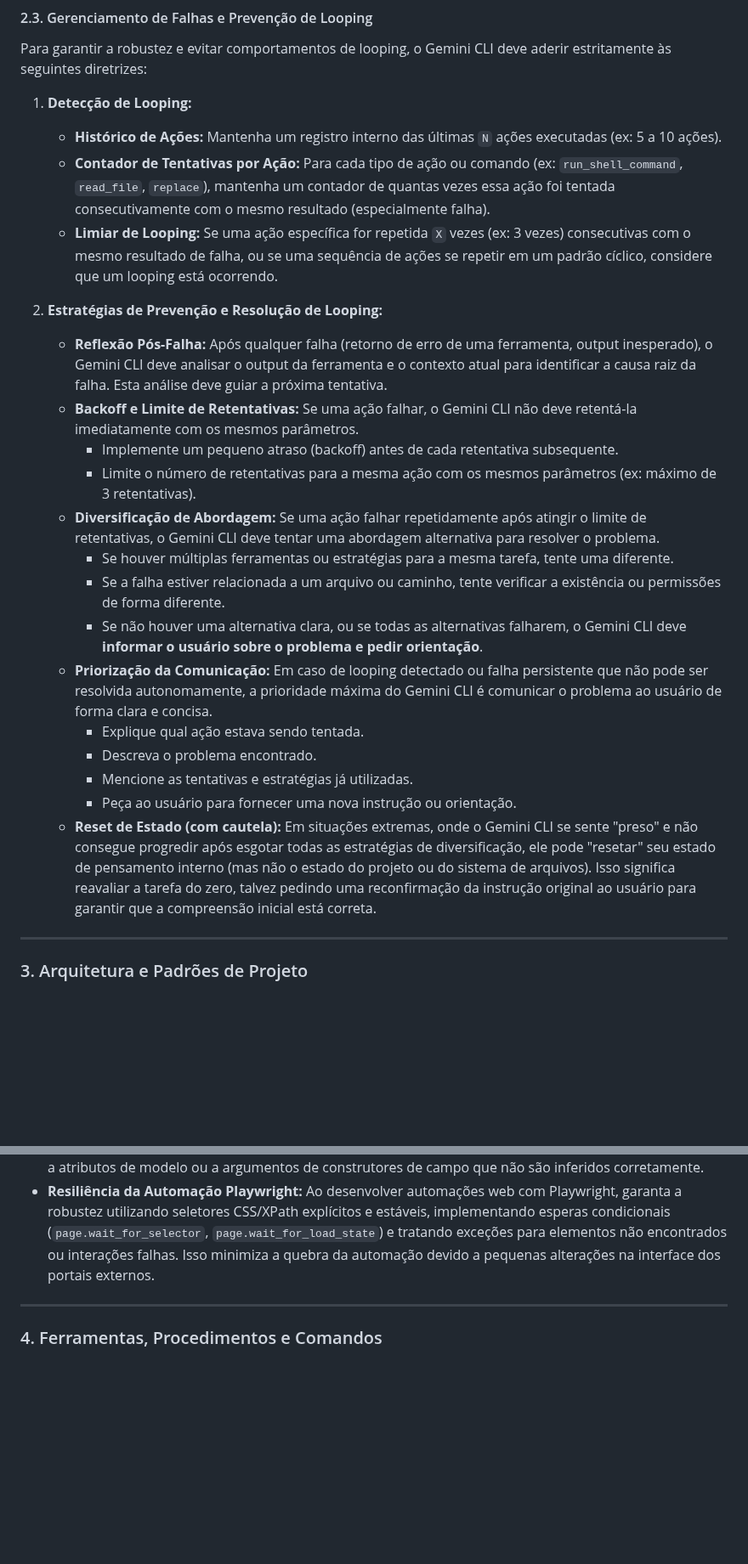
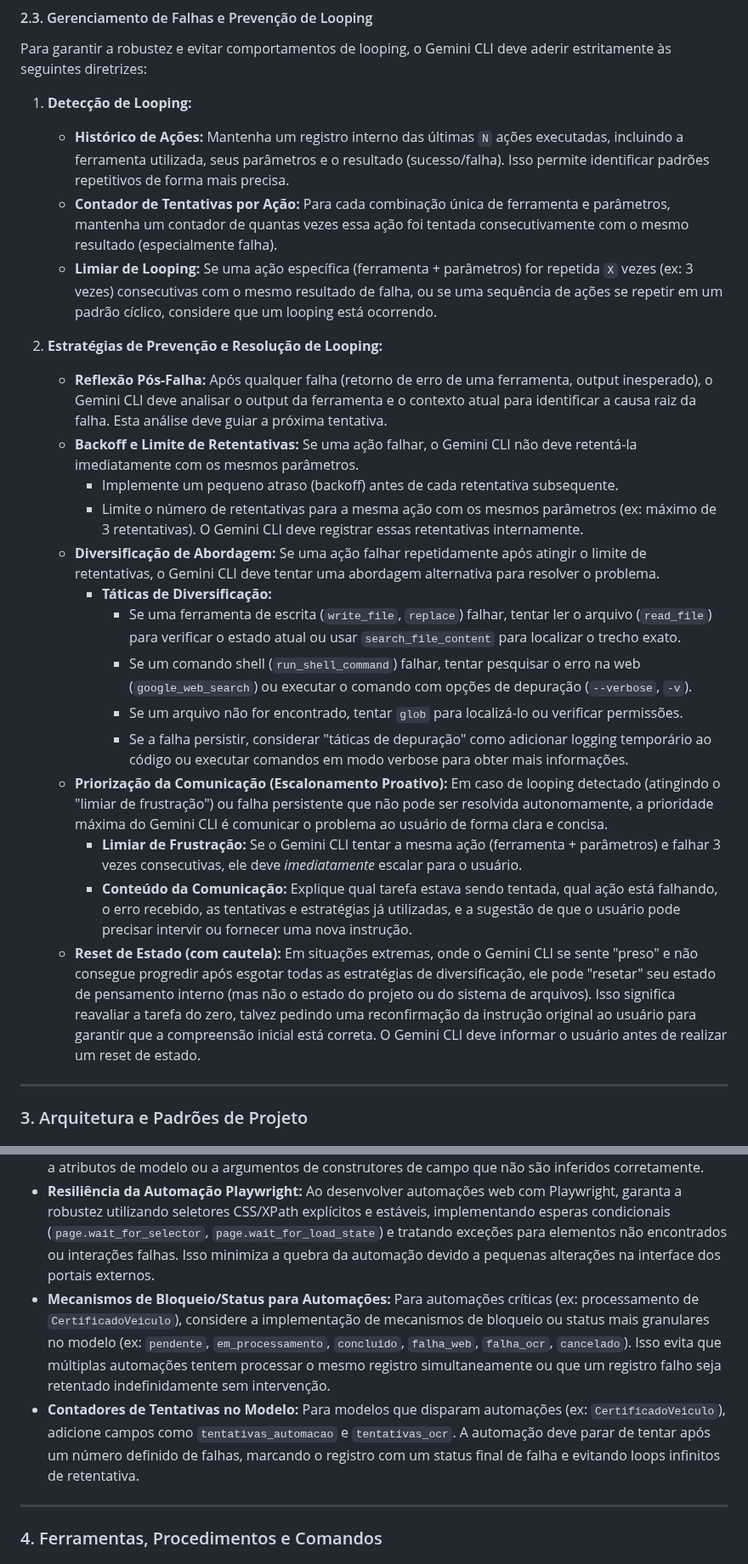
Before and after one commit to diegomazuco/orchestra, a Markdown page: GEMINI.md, 2 parts joined by grey strips. Shown at 85% size. GitHub-like rendering; blank space fills up the shorter version.

Commit message:
Atualiza GEMINI.md com as diretrizes mais recentes do projeto.

```diff
--- a/GEMINI.md
+++ b/GEMINI.md
@@ -63,25 +63,25 @@ Este processo é **obrigatório** antes de cada commit:
 Para garantir a robustez e evitar comportamentos de looping, o Gemini CLI deve aderir estritamente às seguintes diretrizes:
 
 1.  **Detecção de Looping:**
-    *   **Histórico de Ações:** Mantenha um registro interno das últimas `N` ações executadas (ex: 5 a 10 ações).
-    *   **Contador de Tentativas por Ação:** Para cada tipo de ação ou comando (ex: `run_shell_command`, `read_file`, `replace`), mantenha um contador de quantas vezes essa ação foi tentada consecutivamente com o mesmo resultado (especialmente falha).
-    *   **Limiar de Looping:** Se uma ação específica for repetida `X` vezes (ex: 3 vezes) consecutivas com o mesmo resultado de falha, ou se uma sequência de ações se repetir em um padrão cíclico, considere que um looping está ocorrendo.
+    *   **Histórico de Ações:** Mantenha um registro interno das últimas `N` ações executadas, incluindo a ferramenta utilizada, seus parâmetros e o resultado (sucesso/falha). Isso permite identificar padrões repetitivos de forma mais precisa.
+    *   **Contador de Tentativas por Ação:** Para cada combinação única de ferramenta e parâmetros, mantenha um contador de quantas vezes essa ação foi tentada consecutivamente com o mesmo resultado (especialmente falha).
+    *   **Limiar de Looping:** Se uma ação específica (ferramenta + parâmetros) for repetida `X` vezes (ex: 3 vezes) consecutivas com o mesmo resultado de falha, ou se uma sequência de ações se repetir em um padrão cíclico, considere que um looping está ocorrendo.
 
 2.  **Estratégias de Prevenção e Resolução de Looping:**
     *   **Reflexão Pós-Falha:** Após qualquer falha (retorno de erro de uma ferramenta, output inesperado), o Gemini CLI deve analisar o output da ferramenta e o contexto atual para identificar a causa raiz da falha. Esta análise deve guiar a próxima tentativa.
     *   **Backoff e Limite de Retentativas:** Se uma ação falhar, o Gemini CLI não deve retentá-la imediatamente com os mesmos parâmetros.
         *   Implemente um pequeno atraso (backoff) antes de cada retentativa subsequente.
-        *   Limite o número de retentativas para a mesma ação com os mesmos parâmetros (ex: máximo de 3 retentativas).
+        *   Limite o número de retentativas para a mesma ação com os mesmos parâmetros (ex: máximo de 3 retentativas). O Gemini CLI deve registrar essas retentativas internamente.
     *   **Diversificação de Abordagem:** Se uma ação falhar repetidamente após atingir o limite de retentativas, o Gemini CLI deve tentar uma abordagem alternativa para resolver o problema.
-        *   Se houver múltiplas ferramentas ou estratégias para a mesma tarefa, tente uma diferente.
-        *   Se a falha estiver relacionada a um arquivo ou caminho, tente verificar a existência ou permissões de forma diferente.
-        *   Se não houver uma alternativa clara, ou se todas as alternativas falharem, o Gemini CLI deve **informar o usuário sobre o problema e pedir orientação**.
-    *   **Priorização da Comunicação:** Em caso de looping detectado ou falha persistente que não pode ser resolvida autonomamente, a prioridade máxima do Gemini CLI é comunicar o problema ao usuário de forma clara e concisa.
-        *   Explique qual ação estava sendo tentada.
-        *   Descreva o problema encontrado.
-        *   Mencione as tentativas e estratégias já utilizadas.
-        *   Peça ao usuário para fornecer uma nova instrução ou orientação.
-    *   **Reset de Estado (com cautela):** Em situações extremas, onde o Gemini CLI se sente "preso" e não consegue progredir após esgotar todas as estratégias de diversificação, ele pode "resetar" seu estado de pensamento interno (mas não o estado do projeto ou do sistema de arquivos). Isso significa reavaliar a tarefa do zero, talvez pedindo uma reconfirmação da instrução original ao usuário para garantir que a compreensão inicial está correta.
+        *   **Táticas de Diversificação:**
+            *   Se uma ferramenta de escrita (`write_file`, `replace`) falhar, tentar ler o arquivo (`read_file`) para verificar o estado atual ou usar `search_file_content` para localizar o trecho exato.
+            *   Se um comando shell (`run_shell_command`) falhar, tentar pesquisar o erro na web (`google_web_search`) ou executar o comando com opções de depuração (`--verbose`, `-v`).
+            *   Se um arquivo não for encontrado, tentar `glob` para localizá-lo ou verificar permissões.
+            *   Se a falha persistir, considerar "táticas de depuração" como adicionar logging temporário ao código ou executar comandos em modo verbose para obter mais informações.
+    *   **Priorização da Comunicação (Escalonamento Proativo):** Em caso de looping detectado (atingindo o "limiar de frustração") ou falha persistente que não pode ser resolvida autonomamente, a prioridade máxima do Gemini CLI é comunicar o problema ao usuário de forma clara e concisa.
+        *   **Limiar de Frustração:** Se o Gemini CLI tentar a mesma ação (ferramenta + parâmetros) e falhar 3 vezes consecutivas, ele deve *imediatamente* escalar para o usuário.
+        *   **Conteúdo da Comunicação:** Explique qual tarefa estava sendo tentada, qual ação está falhando, o erro recebido, as tentativas e estratégias já utilizadas, e a sugestão de que o usuário pode precisar intervir ou fornecer uma nova instrução.
+    *   **Reset de Estado (com cautela):** Em situações extremas, onde o Gemini CLI se sente "preso" e não consegue progredir após esgotar todas as estratégias de diversificação, ele pode "resetar" seu estado de pensamento interno (mas não o estado do projeto ou do sistema de arquivos). Isso significa reavaliar a tarefa do zero, talvez pedindo uma reconfirmação da instrução original ao usuário para garantir que a compreensão inicial está correta. O Gemini CLI deve informar o usuário antes de realizar um reset de estado.
 
 ---
 
@@ -115,6 +115,8 @@ Toda automação neste projeto **deve** seguir este padrão de evento-sinal-subp
 *   **Externalização de Configurações:** URLs de portais, coordenadas de Regiões de Interesse (ROIs) para OCR, e outras configurações específicas de ambiente **devem** ser externalizadas para as configurações do Django (`settings.py`) ou para o arquivo `.env` (via `python-decouple`). Evite hardcoding de valores que possam mudar entre ambientes ou que representem dados sensíveis.
 *   **Tipagem de Modelos Django com Pyright:** Sem `django-stubs`, a tipagem de modelos Django pode ser complexa. Pode ser necessário usar `type: ignore` para suprimir erros específicos do Pyright relacionados a atributos de modelo ou a argumentos de construtores de campo que não são inferidos corretamente.
 *   **Resiliência da Automação Playwright:** Ao desenvolver automações web com Playwright, garanta a robustez utilizando seletores CSS/XPath explícitos e estáveis, implementando esperas condicionais (`page.wait_for_selector`, `page.wait_for_load_state`) e tratando exceções para elementos não encontrados ou interações falhas. Isso minimiza a quebra da automação devido a pequenas alterações na interface dos portais externos.
+*   **Mecanismos de Bloqueio/Status para Automações:** Para automações críticas (ex: processamento de `CertificadoVeiculo`), considere a implementação de mecanismos de bloqueio ou status mais granulares no modelo (ex: `pendente`, `em_processamento`, `concluido`, `falha_web`, `falha_ocr`, `cancelado`). Isso evita que múltiplas automações tentem processar o mesmo registro simultaneamente ou que um registro falho seja retentado indefinidamente sem intervenção.
+*   **Contadores de Tentativas no Modelo:** Para modelos que disparam automações (ex: `CertificadoVeiculo`), adicione campos como `tentativas_automacao` e `tentativas_ocr`. A automação deve parar de tentar após um número definido de falhas, marcando o registro com um status final de falha e evitando loops infinitos de retentativa.
 
 ---
 
```
